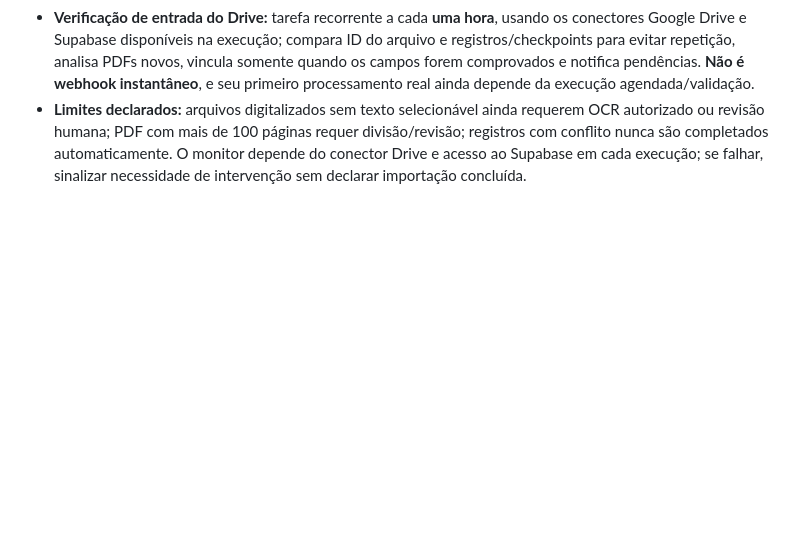
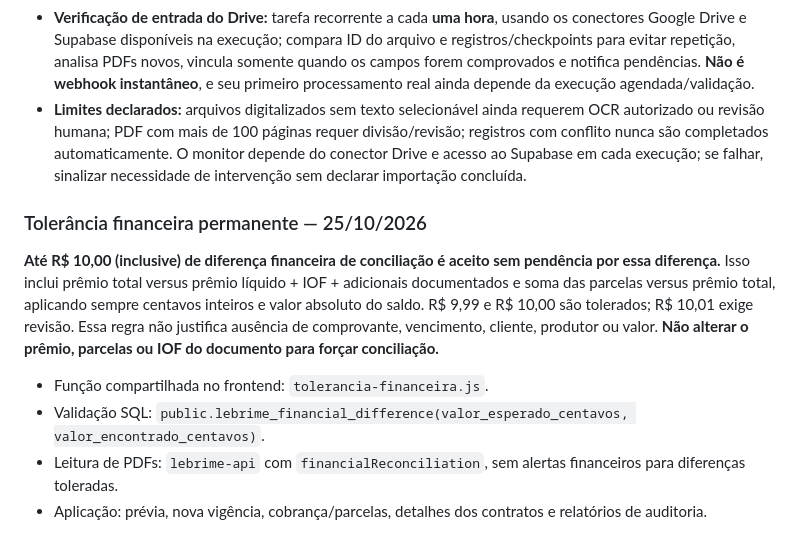
Before and after one commit to sinistrolebrime-glitch/lebrime-corretora, a Markdown page: REGRAS_INGESTAO_DOCUMENTAL_LEBRIME.md, the part around the change. Drawn GitHub-style; blank space fills up the shorter version.

Commit message:
LEBRIME: documentar tolerância inclusiva de R$10 no protocolo de importação

```diff
--- a/REGRAS_INGESTAO_DOCUMENTAL_LEBRIME.md
+++ b/REGRAS_INGESTAO_DOCUMENTAL_LEBRIME.md
@@ -94,3 +94,12 @@ Informar em linguagem objetiva: arquivo, cliente vinculado, tipo e período do c
 - **Pasta privada de entrada monitorada:** [LEBRIME - ENTRADA AUTOMATICA DE PDFS](https://drive.google.com/drive/folders/16VUcau6FlvVvE2wknf8dTKomxRoNoVRU), sob o Drive privado do sistema. É o único diretório de entrada do monitor agendado, não todas as pastas do usuário.
 - **Verificação de entrada do Drive:** tarefa recorrente a cada **uma hora**, usando os conectores Google Drive e Supabase disponíveis na execução; compara ID do arquivo e registros/checkpoints para evitar repetição, analisa PDFs novos, vincula somente quando os campos forem comprovados e notifica pendências. **Não é webhook instantâneo**, e seu primeiro processamento real ainda depende da execução agendada/validação.
 - **Limites declarados:** arquivos digitalizados sem texto selecionável ainda requerem OCR autorizado ou revisão humana; PDF com mais de 100 páginas requer divisão/revisão; registros com conflito nunca são completados automaticamente. O monitor depende do conector Drive e acesso ao Supabase em cada execução; se falhar, sinalizar necessidade de intervenção sem declarar importação concluída.
+
+### Tolerância financeira permanente — 25/10/2026
+
+**Até R$ 10,00 (inclusive) de diferença financeira de conciliação é aceito sem pendência por essa diferença.** Isso inclui prêmio total versus prêmio líquido + IOF + adicionais documentados e soma das parcelas versus prêmio total, aplicando sempre centavos inteiros e valor absoluto do saldo. R$ 9,99 e R$ 10,00 são tolerados; R$ 10,01 exige revisão. Essa regra não justifica ausência de comprovante, vencimento, cliente, produtor ou valor. **Não alterar o prêmio, parcelas ou IOF do documento para forçar conciliação.**
+
+- Função compartilhada no frontend: `tolerancia-financeira.js`.
+- Validação SQL: `public.lebrime_financial_difference(valor_esperado_centavos, valor_encontrado_centavos)`.
+- Leitura de PDFs: `lebrime-api` com `financialReconciliation`, sem alertas financeiros para diferenças toleradas.
+- Aplicação: prévia, nova vigência, cobrança/parcelas, detalhes dos contratos e relatórios de auditoria.
```
